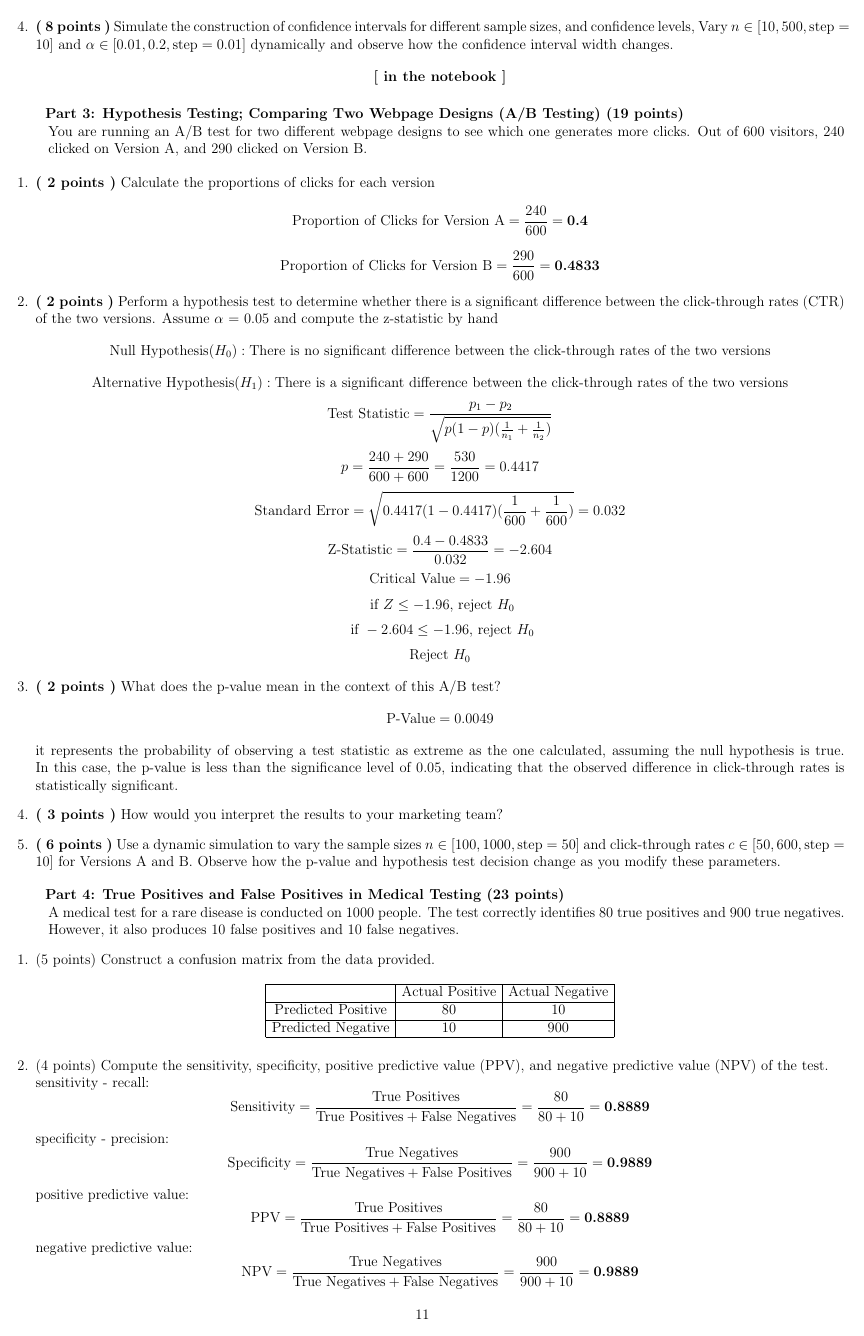
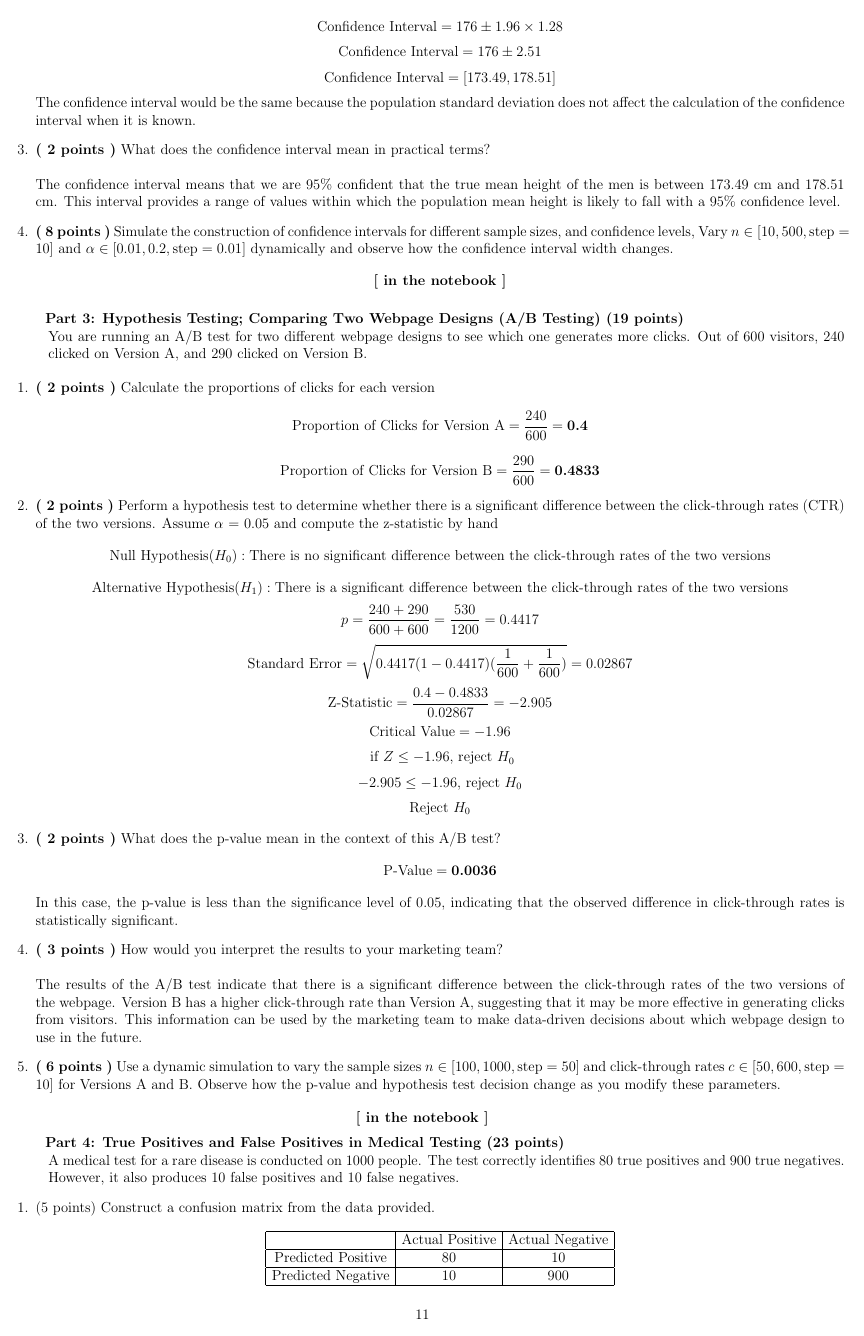
Before and after one commit to kkipngenokoech/MathsRequiredForAI, a LaTeX problem sheet (latex/ASPHW3/hw3.tex): page 11 of 14. Compiled offline with pdfLaTeX.

Commit message:
question 3 - estimation & hypothesis testing

```diff
--- a/latex/ASPHW3/hw3.tex
+++ b/latex/ASPHW3/hw3.tex
@@ -697,7 +697,21 @@ dimensionality while preserving essential information.
         \[
         \text{Confidence Interval} = 176 \pm 1.96 \times \frac{7}{\sqrt{30}}
         \]
+        \[
+        \text{Confidence Interval} = 176 \pm 1.96 \times \frac{7}{5.48}
+        \]
+        \[
+        \text{Confidence Interval} = 176 \pm 1.96 \times 1.28
+        \]
+        \[
+        \text{Confidence Interval} = 176 \pm 2.51
+        \]
+        \[
+        \text{Confidence Interval} = [173.49, 178.51]
+        \]
+        The confidence interval would be the same because the population standard deviation does not affect the calculation of the confidence interval when it is known.
         \item \textbf{( 2 points )} What does the confidence interval mean in practical terms?
+        \\\\ The confidence interval means that we are 95\% confident that the true mean height of the men is between 173.49 cm and 178.51 cm. This interval provides a range of values within which the population mean height is likely to fall with a 95\% confidence level.
         \item \textbf{( 8 points )} Simulate the construction of confidence intervals for different sample sizes, and confidence levels,  Vary \(n \in [10, 500, \text{step}=10]\) and \(\alpha \in [0.01, 0.2, \text{step}=0.01]\) dynamically and observe how the confidence interval width changes.
         \[
         \textbf{[ in the notebook ]}
@@ -724,16 +738,13 @@ dimensionality while preserving essential information.
         \text{Alternative Hypothesis} (H_1): \text{There is a significant difference between the click-through rates of the two versions}
         \]
         \[
-        \text{Test Statistic} = \frac{p_1 - p_2}{\sqrt{p(1-p)(\frac{1}{n_1} + \frac{1}{n_2})}}
-        \]
-        \[
         p = \frac{240 + 290}{600 + 600} = \frac{530}{1200} = 0.4417
         \]
         \[
-        \text{Standard Error} = \sqrt{0.4417(1-0.4417)(\frac{1}{600} + \frac{1}{600})} = 0.032
+        \text{Standard Error} = \sqrt{0.4417(1-0.4417)(\frac{1}{600} + \frac{1}{600})} = 0.02867
         \]
         \[
-        \text{Z-Statistic} = \frac{0.4 - 0.4833}{0.032} = -2.604
+        \text{Z-Statistic} = \frac{0.4 - 0.4833}{0.02867} = -2.905
         \]
         \[
         \text{Critical Value} = -1.96
@@ -742,19 +753,23 @@ dimensionality while preserving essential information.
         \text{ if } Z \leq -1.96 \text{, reject } H_0
         \]
         \[
-        \text{ if } -2.604 \leq -1.96 \text{, reject } H_0
+         -2.905 \leq -1.96 \text{, reject } H_0
         \]
         \[
         \text{Reject } H_0
         \]
         \item \textbf{( 2 points )} What does the p-value mean in the context of this A/B test?
         \[
-        \text{P-Value} = 0.0049
+        \text{P-Value} = \textbf{0.0036}
         \]
-        it represents the probability of observing a test statistic as extreme as the one calculated, assuming the null hypothesis is true. In this case, the p-value is less than the significance level of 0.05, indicating that the observed difference in click-through rates is statistically significant.
+        In this case, the p-value is less than the significance level of 0.05, indicating that the observed difference in click-through rates is statistically significant.
         \item \textbf{( 3 points )} How would you interpret the results to your marketing team?
+        \\\\ The results of the A/B test indicate that there is a significant difference between the click-through rates of the two versions of the webpage. Version B has a higher click-through rate than Version A, suggesting that it may be more effective in generating clicks from visitors. This information can be used by the marketing team to make data-driven decisions about which webpage design to use in the future.
         \item \textbf{( 6 points )} Use a dynamic simulation to vary the sample sizes \(n \in [100, 1000, \text{step}=50]\) and click-through rates \(c \in [50, 600, \text{step}=10]\) for Versions A and B. Observe how the p-value and hypothesis test decision change as you modify these parameters.
     \end{enumerate}
+    \[
+    \textbf{[ in the notebook ]}
+    \]
     \subitem \textbf{Part 4: True Positives and False Positives in Medical Testing (23 points)}
     \\ A medical test for a rare disease is conducted on 1000 people. The test correctly identifies 80 true positives and 900 true negatives. However, it also produces 10 false positives and 10 false negatives.
     \begin{enumerate}
```
Also changed, not shown: latex/ASPHW3/hw3.pdf, 4 other files.
